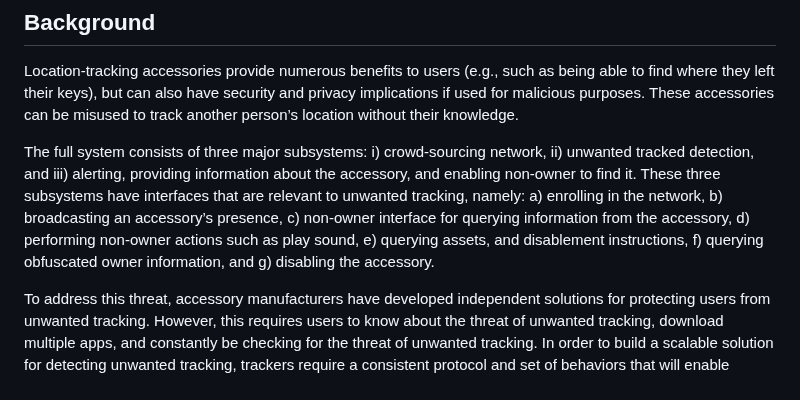
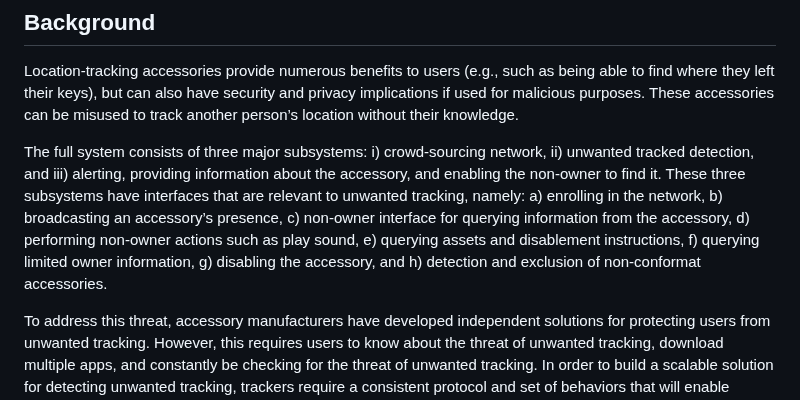
Before and after one commit to bdetwiler/draft-detecting-unwanted-location-trackers, a Markdown page: charter/charter-detecting-unwanted-location-trackers.md, the part around the change. GitHub-like rendering.

Commit message:
Fixed an extra comma and added non-conformance

```diff
--- a/charter/charter-detecting-unwanted-location-trackers.md
+++ b/charter/charter-detecting-unwanted-location-trackers.md
@@ -4,7 +4,7 @@
 ## Background
 Location-tracking accessories provide numerous benefits to users (e.g., such as being able to find where they left their keys), but can also have security and privacy implications if used for malicious purposes. These accessories can be misused to track another person’s location without their knowledge.
 
-The full system consists of three major subsystems: i) crowd-sourcing network, ii) unwanted tracked detection, and iii) alerting, providing information about the accessory, and enabling non-owner to find it. These three subsystems have interfaces that are relevant to unwanted tracking, namely: a) enrolling in the network, b) broadcasting an accessory’s presence, c) non-owner interface for querying information from the accessory, d) performing non-owner actions such as play sound, e) querying assets, and disablement instructions, f) querying obfuscated owner information, and g) disabling the accessory.
+The full system consists of three major subsystems: i) crowd-sourcing network, ii) unwanted tracked detection, and iii) alerting, providing information about the accessory, and enabling the non-owner to find it. These three subsystems have interfaces that are relevant to unwanted tracking, namely: a) enrolling in the network, b) broadcasting an accessory’s presence, c) non-owner interface for querying information from the accessory, d) performing non-owner actions such as play sound, e) querying assets and disablement instructions, f) querying limited owner information, g) disabling the accessory, and h) detection and exclusion of non-conformat accessories.
 
 To address this threat, accessory manufacturers have developed independent solutions for protecting users from unwanted tracking. However, this requires users to know about the threat of unwanted tracking, download multiple apps, and constantly be checking for the threat of unwanted tracking. In order to build a scalable solution for detecting unwanted tracking, trackers require a consistent protocol and set of behaviors that will enable protection from unwanted tracking using any tracker.
 
```
